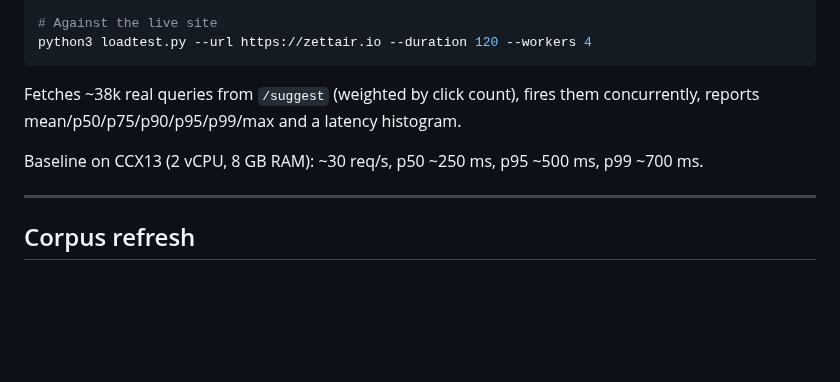
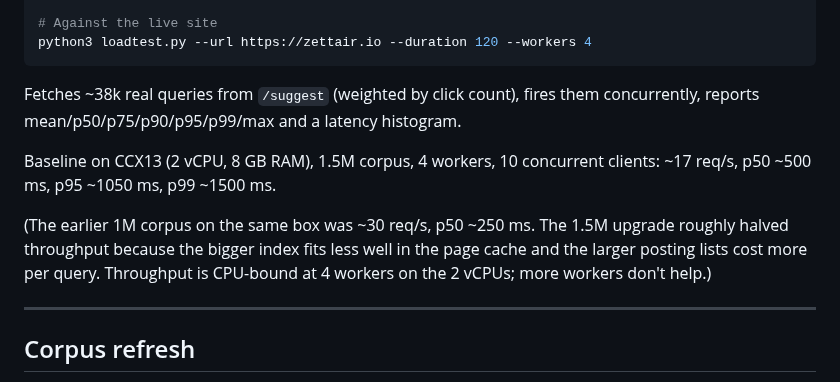
Before and after one commit to Krensen/zettair-search, a Markdown page: README.md, the part around the change. Rendered like a GitHub page; blank space fills up the shorter version.

Commit message:
docs: update README throughput numbers for 1.5M corpus
Baseline updated to reflect 1.5M corpus realities: ~17 req/s after
summariser optimisation, vs ~30 req/s on the smaller 1M corpus.
Note that throughput is CPU-bound at 4 workers on the 2-vCPU box.

Co-Authored-By: Claude Opus 4.7 <noreply@anthropic.com>

```diff
--- a/README.md
+++ b/README.md
@@ -227,7 +227,13 @@ python3 loadtest.py --url https://zettair.io --duration 120 --workers 4
 
 Fetches ~38k real queries from `/suggest` (weighted by click count), fires them concurrently, reports mean/p50/p75/p90/p95/p99/max and a latency histogram.
 
-Baseline on CCX13 (2 vCPU, 8 GB RAM): ~30 req/s, p50 ~250 ms, p95 ~500 ms, p99 ~700 ms.
+Baseline on CCX13 (2 vCPU, 8 GB RAM), 1.5M corpus, 4 workers, 10 concurrent clients:
+~17 req/s, p50 ~500 ms, p95 ~1050 ms, p99 ~1500 ms.
+
+(The earlier 1M corpus on the same box was ~30 req/s, p50 ~250 ms. The 1.5M
+upgrade roughly halved throughput because the bigger index fits less well in
+the page cache and the larger posting lists cost more per query. Throughput
+is CPU-bound at 4 workers on the 2 vCPUs; more workers don't help.)
 
 ---
 
```
